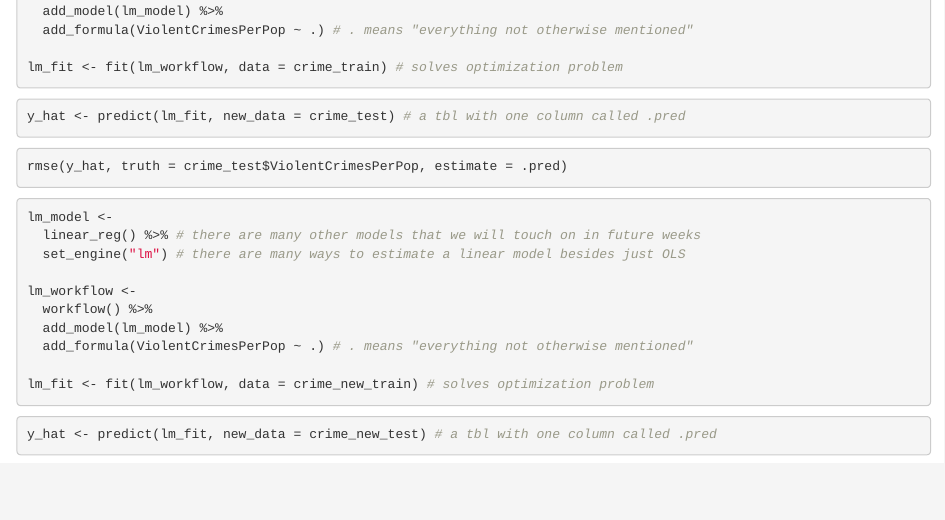
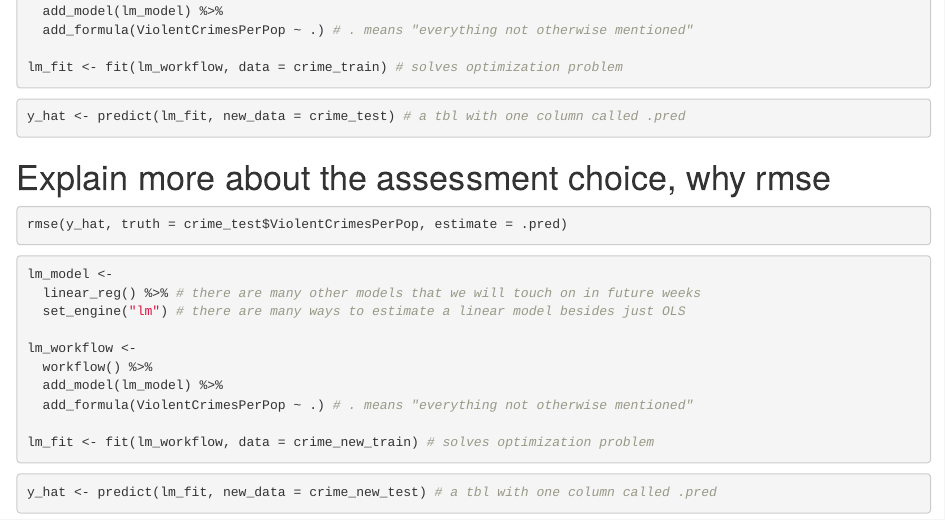
Before and after one commit to QMSS-GR5069-Spring-2022/gr5069-homework-2-hh2921, an R Markdown document (HW3.Rmd): the page in a window 1100 px wide, from 3000 px down. Rendered offline with R 4.5, knitr and Pandoc, with nearby package versions; the code chunks are not run, so their results and figures are left out.

Commit message:
Explain more about the assessment choice, why rmse

````diff
--- a/HW3.Rmd
+++ b/HW3.Rmd
@@ -211,6 +211,7 @@ lm_fit <- fit(lm_workflow, data = crime_train) # solves optimization problem
 y_hat <- predict(lm_fit, new_data = crime_test) # a tbl with one column called .pred
 ```
 
+# Explain more about the assessment choice, why rmse
 ```{r}
 rmse(y_hat, truth = crime_test$ViolentCrimesPerPop, estimate = .pred)
 ```
````
